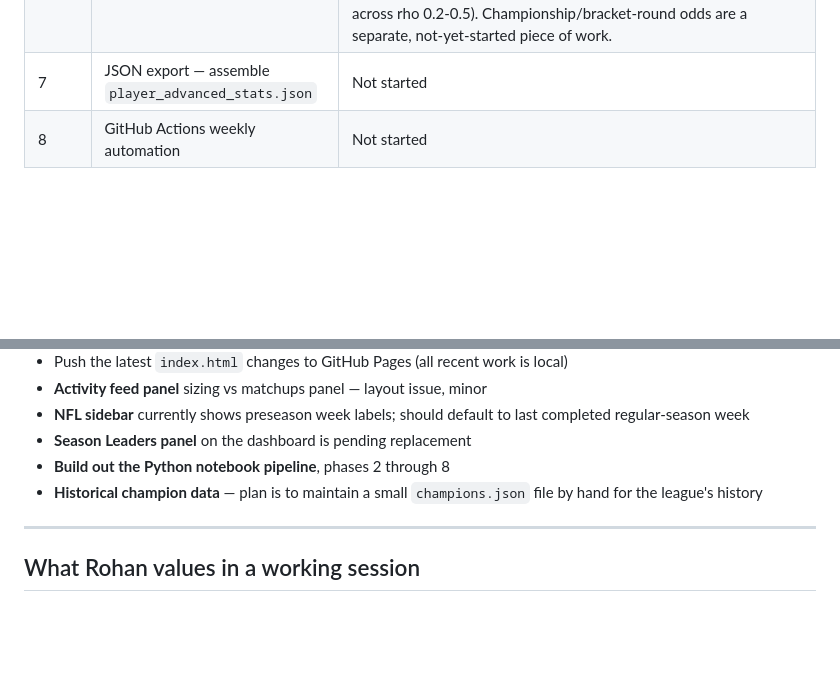
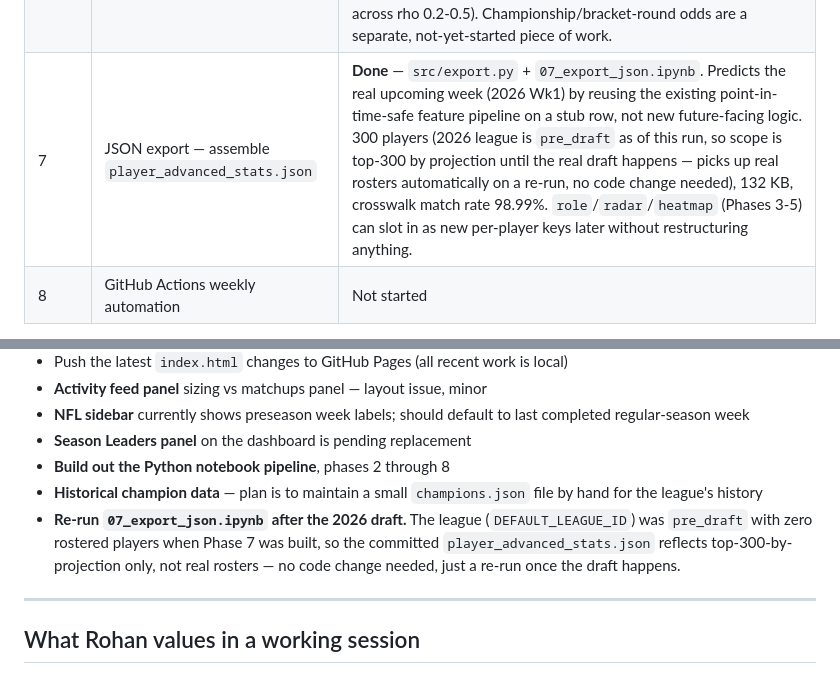
Before and after one commit to RohanBhavsar-git/fanteasy-notebook, a Markdown page: fanteasy-notebook/PROJECT_CONTEXT.md, 2 parts joined by grey strips. Rendered like a GitHub page; blank space fills up the shorter version.

Commit message:
Mark Phase 7 done in PROJECT_CONTEXT.md; note the 2026 pre-draft state
Co-Authored-By: Claude Sonnet 5 <noreply@anthropic.com>

```diff
--- a/fanteasy-notebook/PROJECT_CONTEXT.md
+++ b/fanteasy-notebook/PROJECT_CONTEXT.md
@@ -226,7 +226,7 @@ See `NOTEBOOK_OUTLINE.md` for the full 8-phase roadmap. Summary:
 | 5 | Heatmap zones — field-location frequency tables | Not started |
 | 6 | Projection model — XGBoost/LightGBM regression with time-series CV | **Investigated, not shipped.** The earlier 2-season conclusion ("loses to every baseline") was premature — it was a data-volume ceiling, not a feature-quality one. At the 8-season default, Formulation A beats `season_to_date_avg`/`trailing_3wk_avg` at every position and closes (without closing entirely) the gap to `sleeper_proj`. Formulation B (predicting the residual against Sleeper) does not improve on Formulation A. Step 8 (quantile floor/ceiling models + SHAP) is done: coverage is measured and honestly overconfident (67-75% actual vs. 80% target for the 10th-90th interval), and SHAP shows nothing that looks like a leak. See **Phase 6 findings** below. Not abandoned (real, tested code exists in `src/model.py`) and not "done" in the sense of shipping a model — the honest outcome is still deciding not to ship one yet. |
 | 6.5 | Monte Carlo simulation — win probability, playoff odds, floor/ceiling | Steps 9-10 **done** (`src/simulate.py` — game-environment sampling, matchup + season simulation, playoff-qualification odds) — see **Phase 6.5 findings**. Validated against 204 real historical matchups and 8 season-snapshot combinations: calibration is reasonable where there's enough data to judge it in both. Untuned rho=0.35 sensitivity for playoff odds is small (~0.7pt mean, ~3pt max across rho 0.2-0.5). Championship/bracket-round odds are a separate, not-yet-started piece of work. |
-| 7 | JSON export — assemble `player_advanced_stats.json` | Not started |
+| 7 | JSON export — assemble `player_advanced_stats.json` | **Done** — `src/export.py` + `07_export_json.ipynb`. Predicts the real upcoming week (2026 Wk1) by reusing the existing point-in-time-safe feature pipeline on a stub row, not new future-facing logic. 300 players (2026 league is `pre_draft` as of this run, so scope is top-300 by projection until the real draft happens — picks up real rosters automatically on a re-run, no code change needed), 132 KB, crosswalk match rate 98.99%. `role`/`radar`/`heatmap` (Phases 3-5) can slot in as new per-player keys later without restructuring anything. |
 | 8 | GitHub Actions weekly automation | Not started |
 
 Notebooks are kept single-purpose: `01_data_ingestion.ipynb` does ingestion only,
@@ -510,6 +510,7 @@ assumptions as facts.
 - **Season Leaders panel** on the dashboard is pending replacement
 - **Build out the Python notebook pipeline**, phases 2 through 8
 - **Historical champion data** — plan is to maintain a small `champions.json` file by hand for the league's history
+- **Re-run `07_export_json.ipynb` after the 2026 draft.** The league (`DEFAULT_LEAGUE_ID`) was `pre_draft` with zero rostered players when Phase 7 was built, so the committed `player_advanced_stats.json` reflects top-300-by-projection only, not real rosters — no code change needed, just a re-run once the draft happens.
 
 ---
 
```
